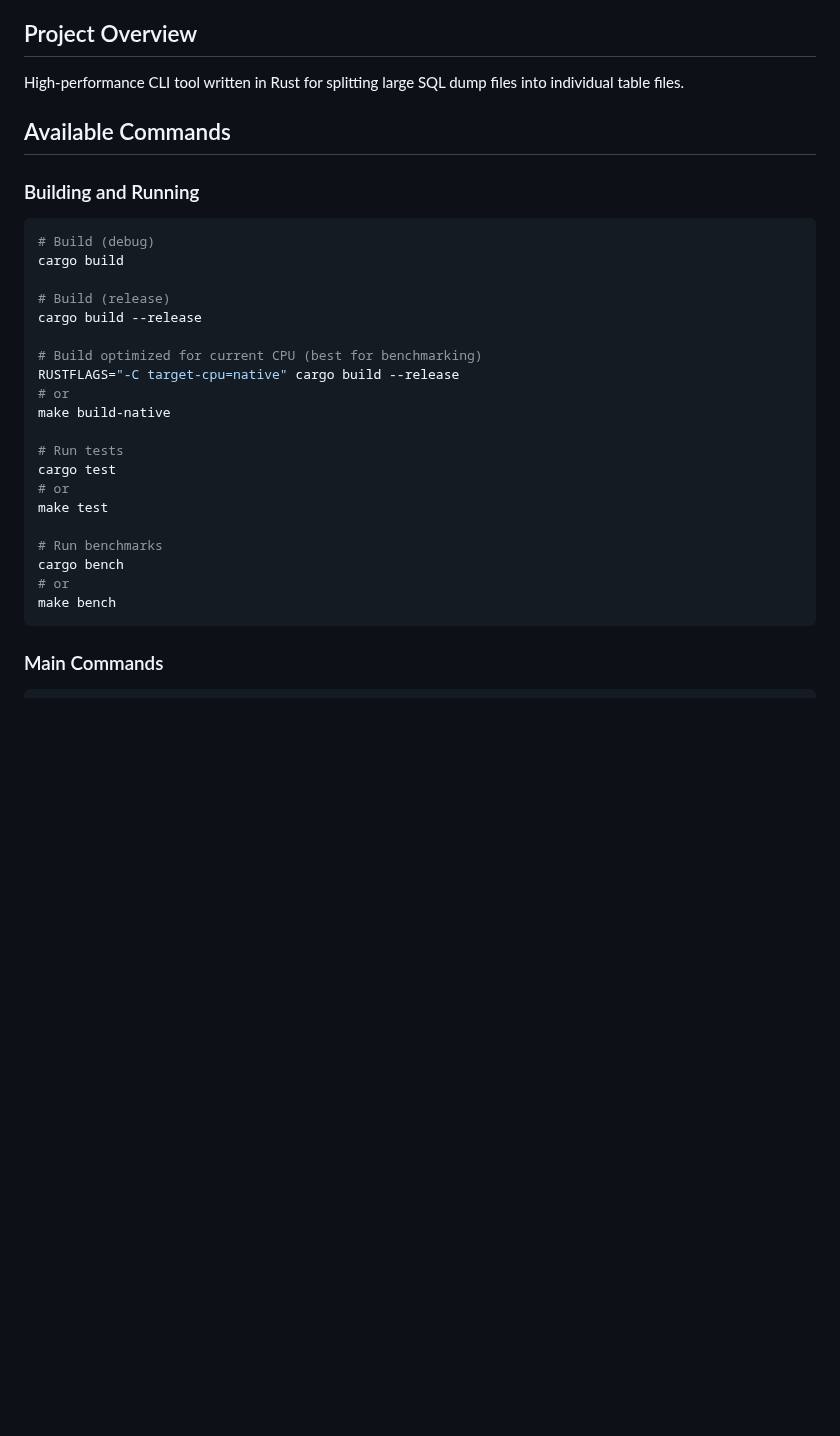
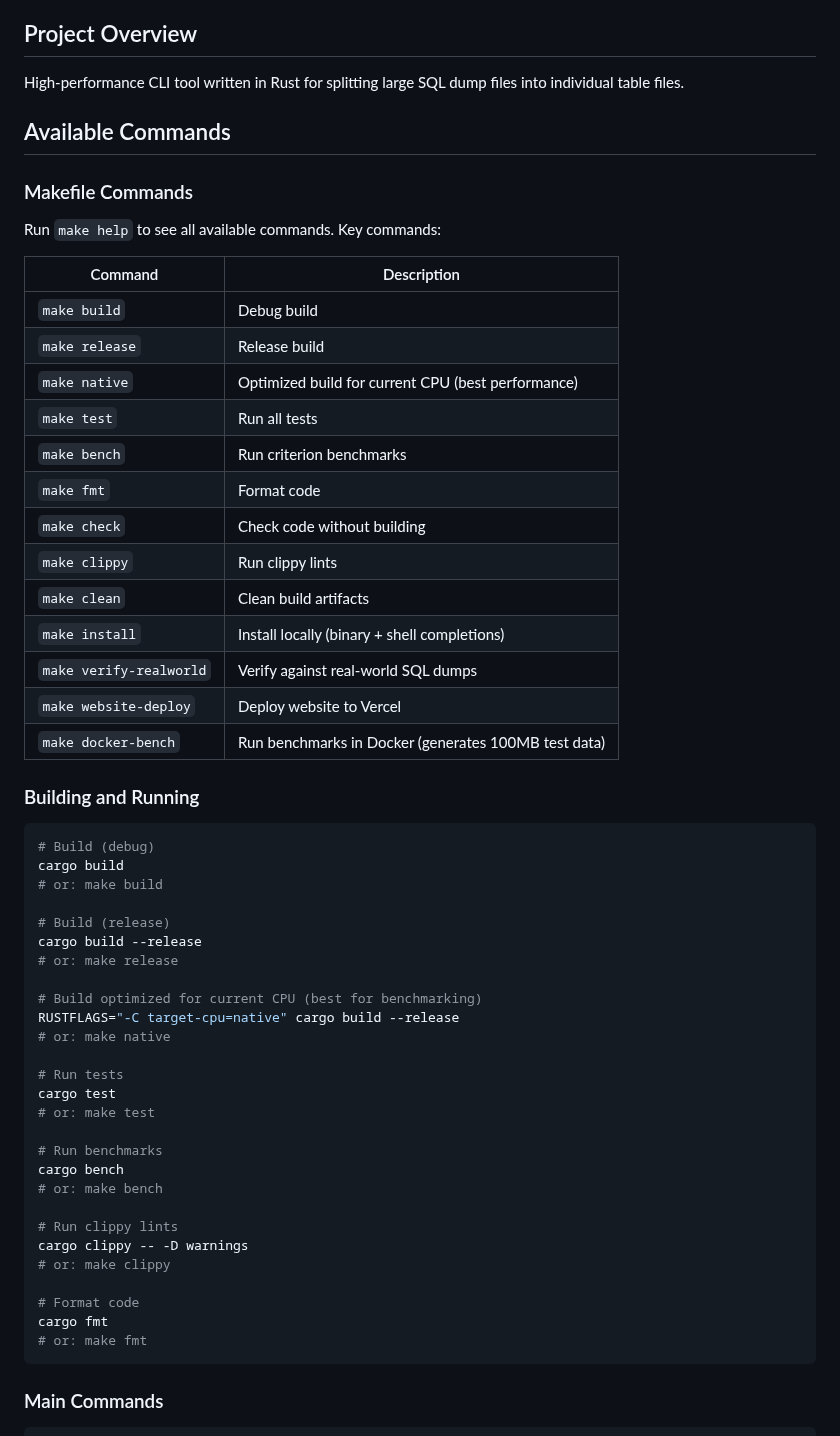
Before and after one commit to HelgeSverre/sql-splitter, a Markdown page: AGENTS.md, the part around the change. Drawn GitHub-style; blank space fills up the shorter version.

Commit message:
docs: add Makefile commands reference to AGENTS.md

````diff
--- a/AGENTS.md
+++ b/AGENTS.md
@@ -8,29 +8,56 @@ High-performance CLI tool written in Rust for splitting large SQL dump files int
 
 ## Available Commands
 
+### Makefile Commands
+
+Run `make help` to see all available commands. Key commands:
+
+| Command | Description |
+|---------|-------------|
+| `make build` | Debug build |
+| `make release` | Release build |
+| `make native` | Optimized build for current CPU (best performance) |
+| `make test` | Run all tests |
+| `make bench` | Run criterion benchmarks |
+| `make fmt` | Format code |
+| `make check` | Check code without building |
+| `make clippy` | Run clippy lints |
+| `make clean` | Clean build artifacts |
+| `make install` | Install locally (binary + shell completions) |
+| `make verify-realworld` | Verify against real-world SQL dumps |
+| `make website-deploy` | Deploy website to Vercel |
+| `make docker-bench` | Run benchmarks in Docker (generates 100MB test data) |
+
 ### Building and Running
 
 ```bash
 # Build (debug)
 cargo build
+# or: make build
 
 # Build (release)
 cargo build --release
+# or: make release
 
 # Build optimized for current CPU (best for benchmarking)
 RUSTFLAGS="-C target-cpu=native" cargo build --release
-# or
-make build-native
+# or: make native
 
 # Run tests
 cargo test
-# or
-make test
+# or: make test
 
 # Run benchmarks
 cargo bench
-# or
-make bench
+# or: make bench
+
+# Run clippy lints
+cargo clippy -- -D warnings
+# or: make clippy
+
+# Format code
+cargo fmt
+# or: make fmt
 ```
 
 ### Main Commands
````
